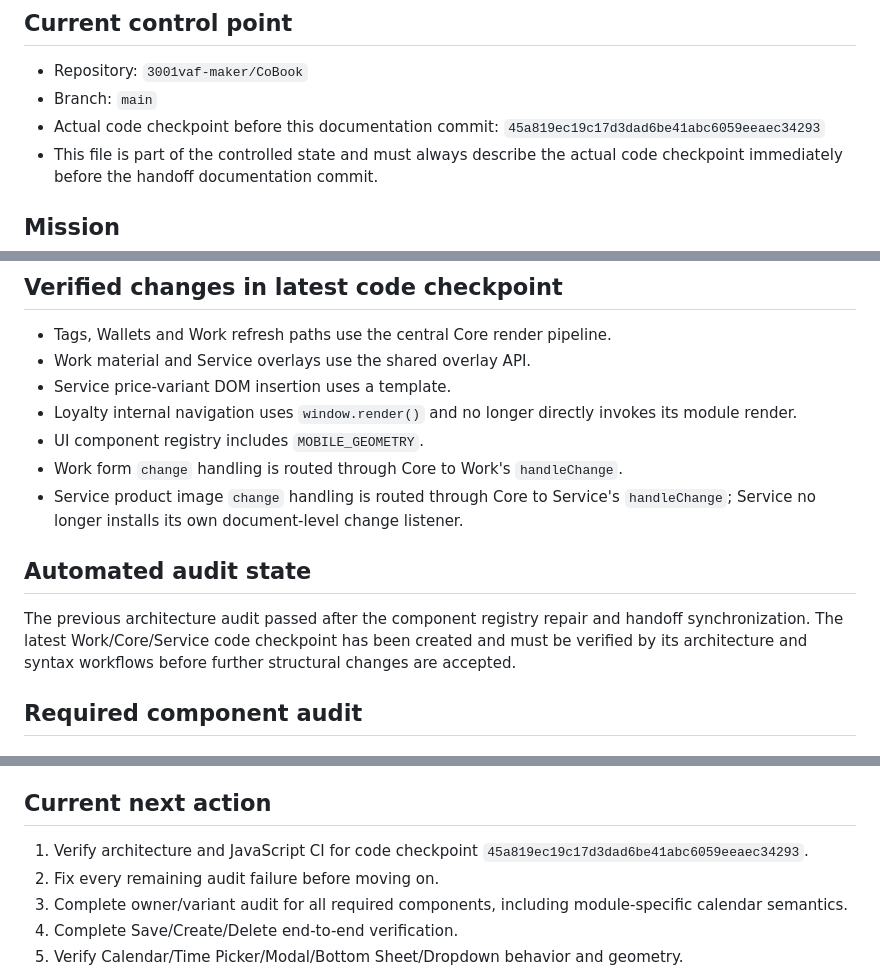
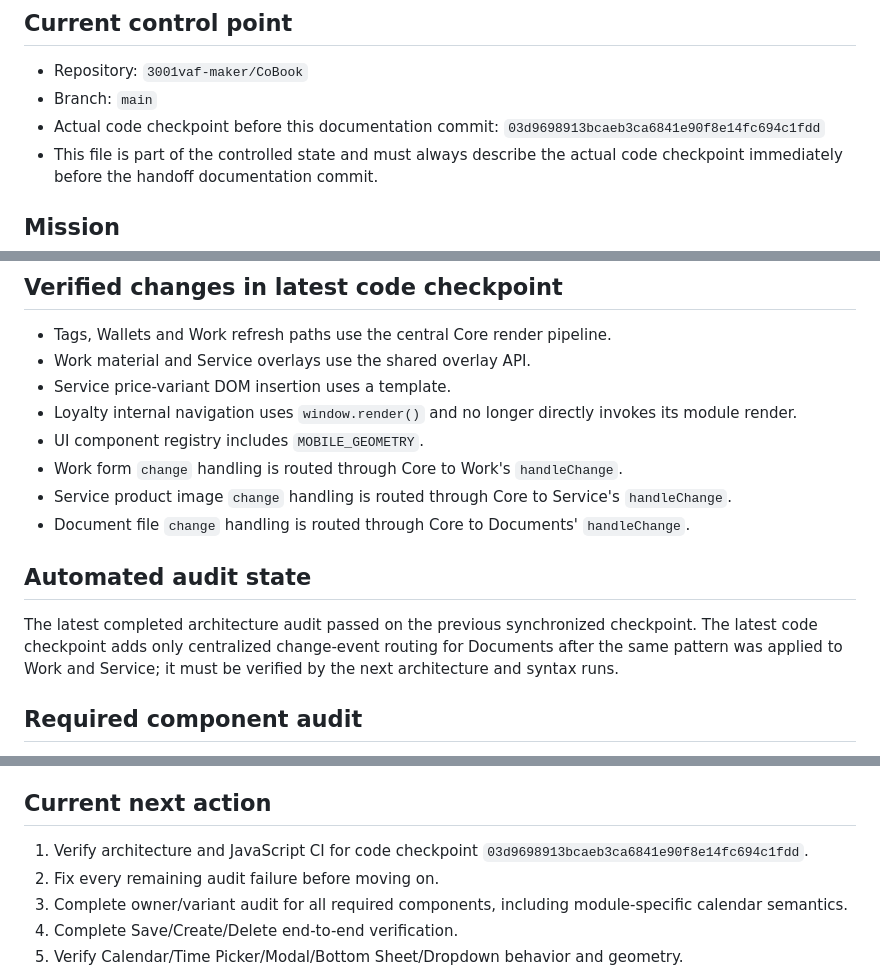
Before and after one commit to 3001vaf-maker/CoBook, a Markdown page: COBOOK_HANDOFF.md, 3 parts joined by grey strips. GitHub-like rendering.

Commit message:
docs: sync handoff after document change routing

```diff
--- a/COBOOK_HANDOFF.md
+++ b/COBOOK_HANDOFF.md
@@ -3,7 +3,7 @@
 ## Current control point
 - Repository: `3001vaf-maker/CoBook`
 - Branch: `main`
-- Actual code checkpoint before this documentation commit: `45a819ec19c17d3dad6be41abc6059eeaec34293`
+- Actual code checkpoint before this documentation commit: `03d9698913bcaeb3ca6841e90f8e14fc694c1fdd`
 - This file is part of the controlled state and must always describe the actual code checkpoint immediately before the handoff documentation commit.
 
 ## Mission
@@ -32,10 +32,11 @@ If chat ends, next chat reads this file and continues from the exact checkpoint;
 - Loyalty internal navigation uses `window.render()` and no longer directly invokes its module render.
 - UI component registry includes `MOBILE_GEOMETRY`.
 - Work form `change` handling is routed through Core to Work's `handleChange`.
-- Service product image `change` handling is routed through Core to Service's `handleChange`; Service no longer installs its own document-level change listener.
+- Service product image `change` handling is routed through Core to Service's `handleChange`.
+- Document file `change` handling is routed through Core to Documents' `handleChange`.
 
 ## Automated audit state
-The previous architecture audit passed after the component registry repair and handoff synchronization. The latest Work/Core/Service code checkpoint has been created and must be verified by its architecture and syntax workflows before further structural changes are accepted.
+The latest completed architecture audit passed on the previous synchronized checkpoint. The latest code checkpoint adds only centralized change-event routing for Documents after the same pattern was applied to Work and Service; it must be verified by the next architecture and syntax runs.
 
 ## Required component audit
 BUTTONS; LISTS; FOLDERS; CARDS; FIELDS; SELECT; TEXTAREA; MODALS; BOTTOM SHEETS; DROPDOWNS; DATE PICKER; TIME PICKER; CALENDAR; JOURNAL; TIMETABLE; PROFILE; SERVICE; WORK MATERIALS; DOCUMENTS; LOYALTY; TAGS; WALLETS; CLIENTS; NAVIGATION; MOBILE GEOMETRY; TYPOGRAPHY.
@@ -53,7 +54,7 @@ Trace and verify every important Save/Create/Delete/navigation/calendar/time/mod
 6. Final cross-module regression and clean launch
 
 ## Current next action
-1. Verify architecture and JavaScript CI for code checkpoint `45a819ec19c17d3dad6be41abc6059eeaec34293`.
+1. Verify architecture and JavaScript CI for code checkpoint `03d9698913bcaeb3ca6841e90f8e14fc694c1fdd`.
 2. Fix every remaining audit failure before moving on.
 3. Complete owner/variant audit for all required components, including module-specific calendar semantics.
 4. Complete Save/Create/Delete end-to-end verification.
```
